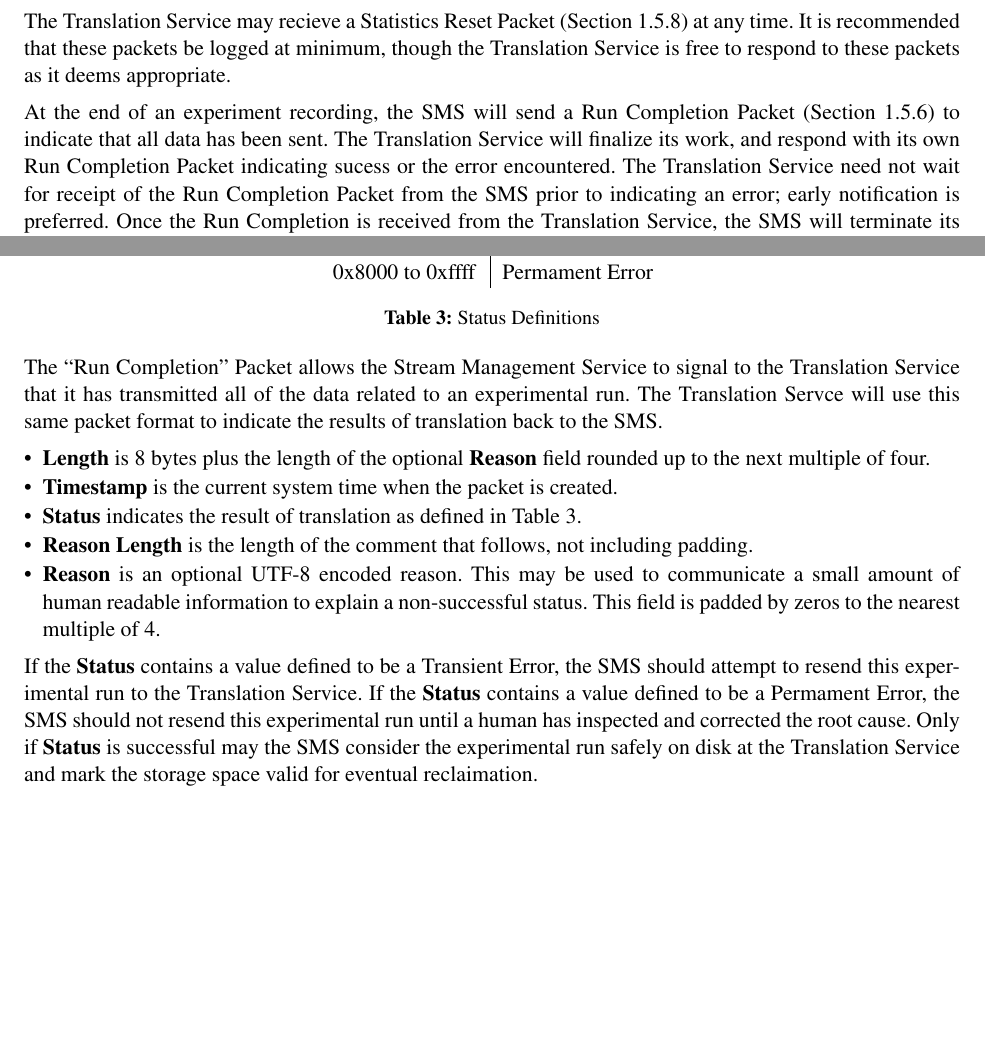
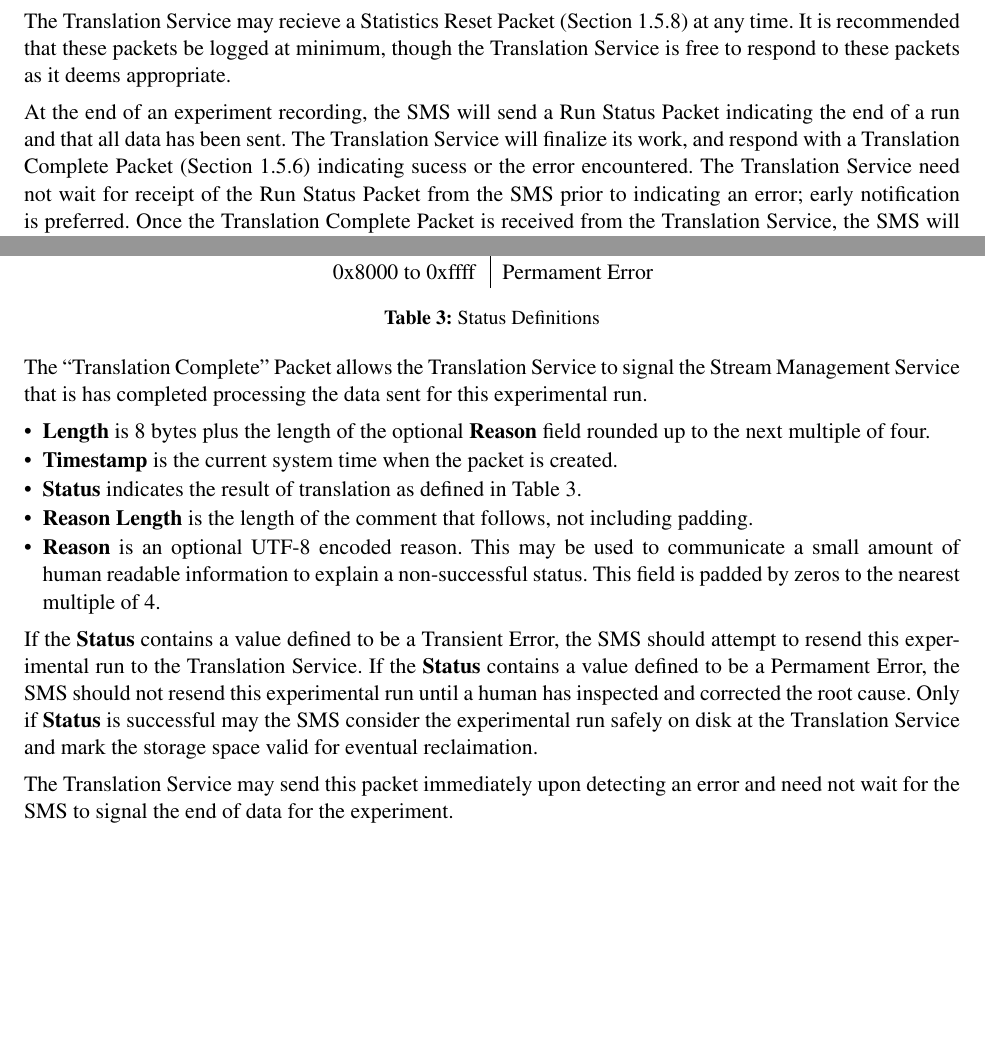
Before and after one commit to ADARA-Neutrons/adara, a LaTeX document (1_Network_Protocol/standalone.tex, which reads 1_Network_Protocol/component.tex): two parts of pages 7 and 16 of 26, joined at a grey line, cut so that both start at the same text, the shorter picture padded with empty space. Compiled offline with pdfLaTeX; a LaTeX package or settings file that is missing is left out.

Commit message:
Use the Run Status packet to indicate the end of data for a run

```diff
--- a/1_Network_Protocol/component.tex
+++ b/1_Network_Protocol/component.tex
@@ -348,14 +348,14 @@ The Translation Service may recieve a Statistics Reset Packet
 that these packets be logged at minimum, though the Translation Service
 is free to respond to these packets as it deems appropriate.
 
-At the end of an experiment recording, the SMS will send a Run Completion
-Packet (Section~\ref{section:protocol_run_completion}) to indicate that all
-data has been sent. The Translation Service will finalize its work, and respond
-with its own Run Completion Packet indicating sucess or the error encountered.
-The Translation Service need not wait for receipt of the Run Completion Packet
-from the SMS prior to indicating an error; early notification is preferred.
-Once the Run Completion is received from the Translation Service, the SMS will
-terminate its connection.
+At the end of an experiment recording, the SMS will send a Run Status Packet
+indicating the end of a run and that all data has been sent. The Translation
+Service will finalize its work, and respond with a Translation Complete Packet
+(Section~\ref{section:protocol_translation_complete}) indicating sucess or the
+error encountered.  The Translation Service need not wait for receipt of the
+Run Status Packet from the SMS prior to indicating an error; early notification
+is preferred.  Once the Translation Complete Packet is received from the
+Translation Service, the SMS will terminate its connection.
 
 
 {\large \bf Communication with the Live Event Clients}
@@ -767,10 +769,9 @@ metadata value packets.}
   \label{table:protocol_completion_status_values}
 \end{table}
 
-The ``Run Completion'' Packet allows the Stream Management Service to signal to
-the Translation Service that it has transmitted all of the data related to an
-experimental run. The Translation Servce will use this same packet format to
-indicate the results of translation back to the SMS.
+The ``Translation Complete'' Packet allows the Translation Service to signal
+the Stream Management Service that is has completed processing the data sent
+for this experimental run.
 
 \begin{itemize}
 \item{\bf Length} is 8 bytes plus the length of the optional {\bf Reason} field
@@ -793,6 +794,10 @@ should not resend this experimental run until a human has inspected and
 corrected the root cause. Only if {\bf Status} is successful may the SMS
 consider the experimental run safely on disk at the Translation Service and
 mark the storage space valid for eventual reclaimation.
+
+The Translation Service may send this packet immediately upon detecting an
+error and need not wait for the SMS to signal the end of data for the
+experiment.
 
 
 \newpage
```
Also changed, not shown: 1_Network_Protocol/component.tex (32 more changed lines).
